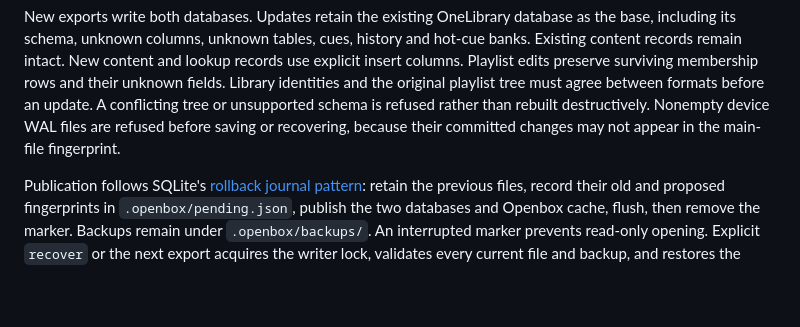
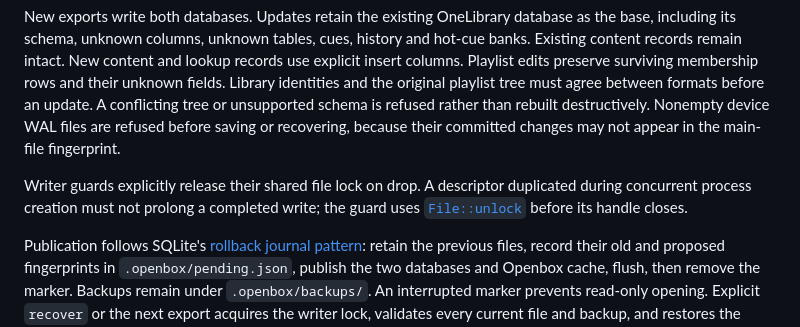
Before and after one commit to alexanderwanyoike/openbox, a Markdown page: docs/adr/010-onelibrary-and-paired-publication.md, the part around the change. GitHub-like rendering; blank space fills up the shorter version.

Commit message:
docs: record writer lock lifetime across inherited descriptors

```diff
--- a/docs/adr/010-onelibrary-and-paired-publication.md
+++ b/docs/adr/010-onelibrary-and-paired-publication.md
@@ -14,6 +14,8 @@ The schema and key encoding follow [Baken commit 8446116b](https://github.com/M-
 
 New exports write both databases. Updates retain the existing OneLibrary database as the base, including its schema, unknown columns, unknown tables, cues, history and hot-cue banks. Existing content records remain intact. New content and lookup records use explicit insert columns. Playlist edits preserve surviving membership rows and their unknown fields. Library identities and the original playlist tree must agree between formats before an update. A conflicting tree or unsupported schema is refused rather than rebuilt destructively. Nonempty device WAL files are refused before saving or recovering, because their committed changes may not appear in the main-file fingerprint.
 
+Writer guards explicitly release their shared file lock on drop. A descriptor duplicated during concurrent process creation must not prolong a completed write; the guard uses [`File::unlock`](https://doc.rust-lang.org/std/fs/struct.File.html#method.unlock) before its handle closes.
+
 Publication follows SQLite's [rollback journal pattern](https://www.sqlite.org/atomiccommit.html): retain the previous files, record their old and proposed fingerprints in `.openbox/pending.json`, publish the two databases and Openbox cache, flush, then remove the marker. Backups remain under `.openbox/backups/`. An interrupted marker prevents read-only opening. Explicit `recover` or the next export acquires the writer lock, validates every current file and backup, and restores the previous set. Conflicting newer files or damaged backups prevent automatic restoration. Uncertain publication retains any newly exported audio.
 
 ## Limits
```
